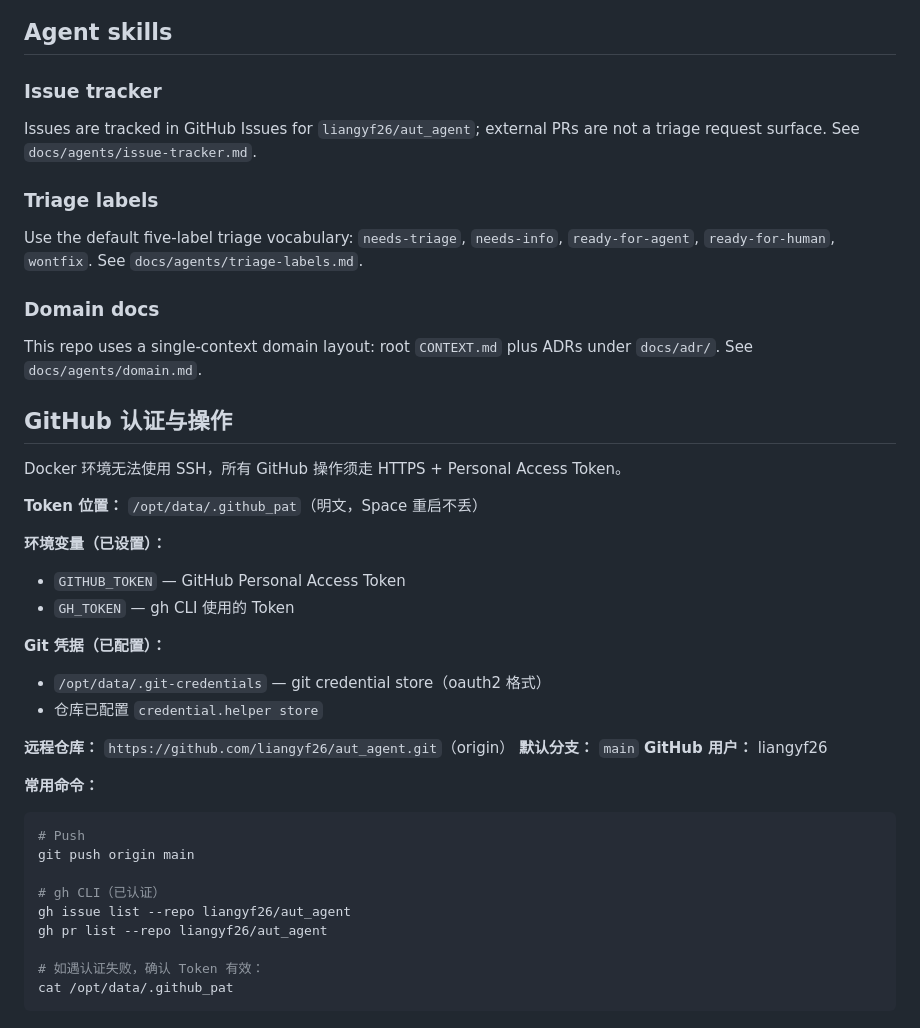
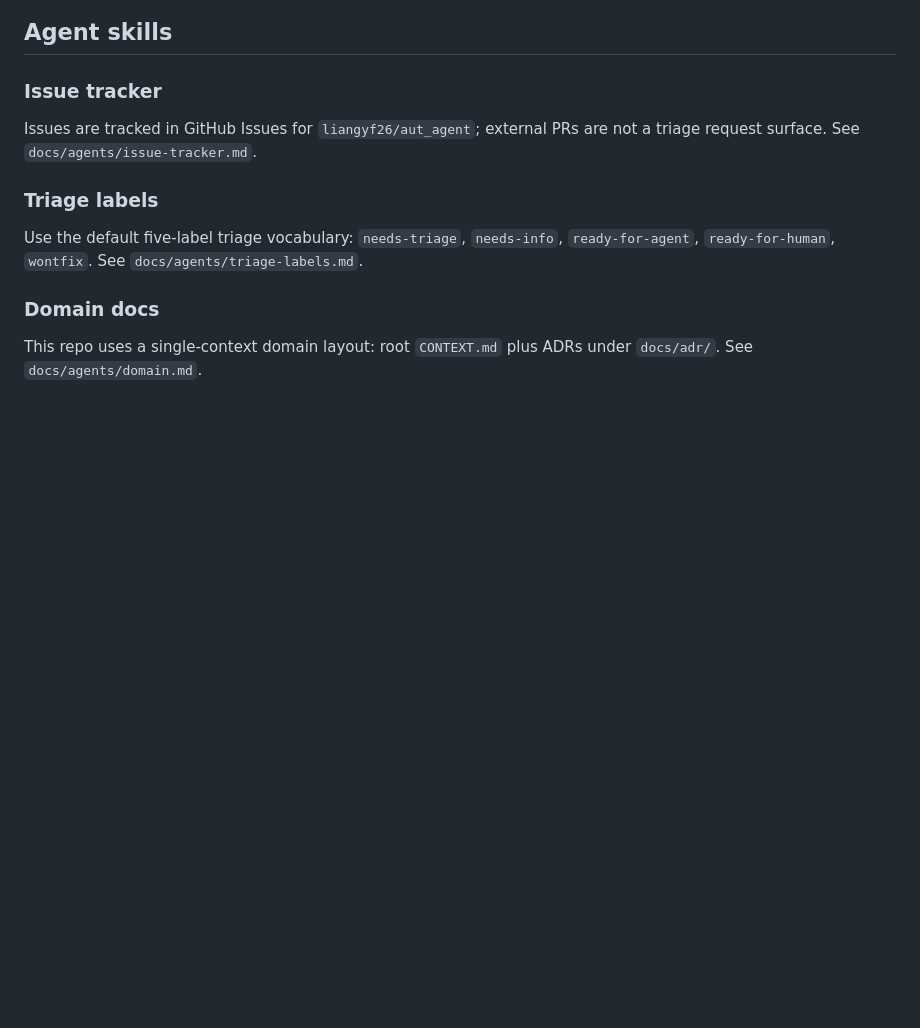
Before and after one commit to liangyf26/aut_agent, a Markdown page: AGENTS.md, the part around the change. Drawn GitHub-style; blank space fills up the shorter version.

Commit message:
Revert "neat: 新增 GitHub 操作技能 (github-ops) + AGENTS.md 补充 GitHub 认证配置"
This reverts commit f45944b9e27c19ed5950aa3ed7844a2469aaf1f5.

````diff
--- a/AGENTS.md
+++ b/AGENTS.md
@@ -125,34 +125,3 @@ Use the default five-label triage vocabulary: `needs-triage`, `needs-info`, `rea
 ### Domain docs
 
 This repo uses a single-context domain layout: root `CONTEXT.md` plus ADRs under `docs/adr/`. See `docs/agents/domain.md`.
-
-## GitHub 认证与操作
-
-Docker 环境无法使用 SSH，所有 GitHub 操作须走 HTTPS + Personal Access Token。
-
-**Token 位置：** `/opt/data/.github_pat`（明文，Space 重启不丢）
-
-**环境变量（已设置）：**
-- `GITHUB_TOKEN` — GitHub Personal Access Token
-- `GH_TOKEN` — gh CLI 使用的 Token
-
-**Git 凭据（已配置）：**
-- `/opt/data/.git-credentials` — git credential store（oauth2 格式）
-- 仓库已配置 `credential.helper store`
-
-**远程仓库：** `https://github.com/liangyf26/aut_agent.git`（origin）
-**默认分支：** `main`
-**GitHub 用户：** liangyf26
-
-**常用命令：**
-```bash
-# Push
-git push origin main
-
-# gh CLI（已认证）
-gh issue list --repo liangyf26/aut_agent
-gh pr list --repo liangyf26/aut_agent
-
-# 如遇认证失败，确认 Token 有效：
-cat /opt/data/.github_pat
-```
````
Also changed, not shown: 1 other file.
